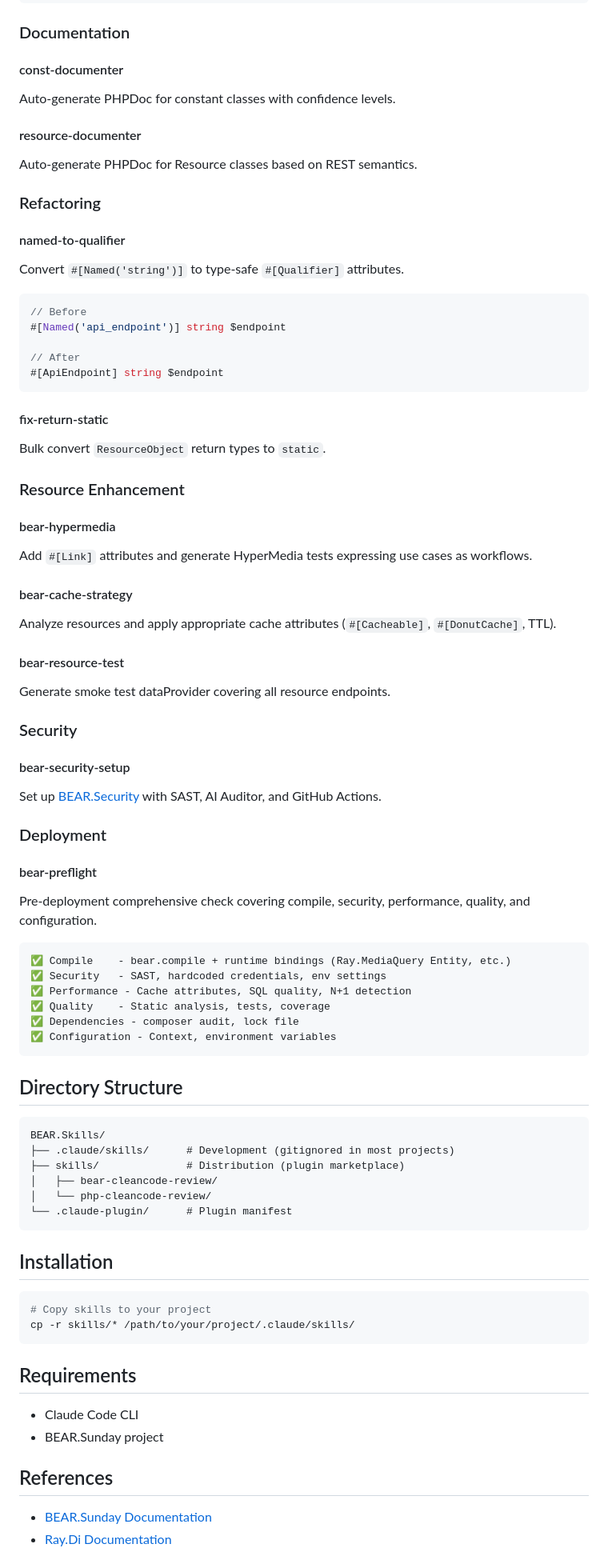
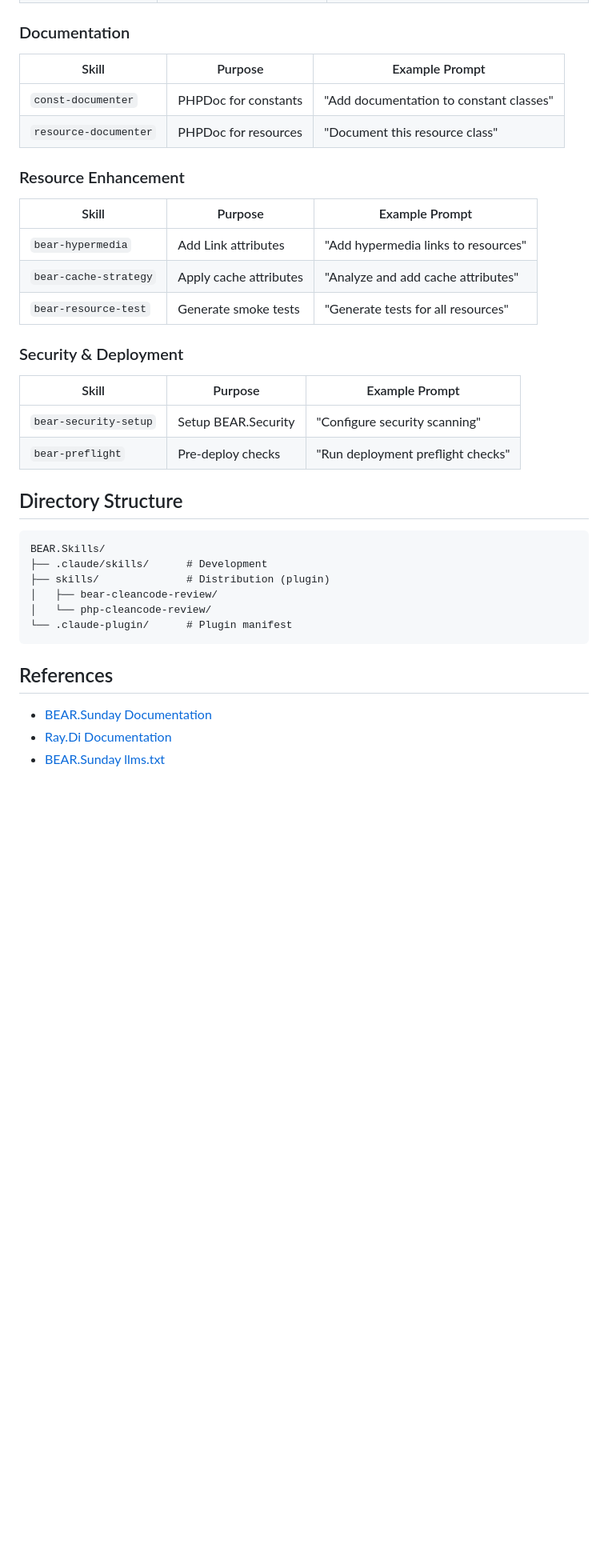
Before and after one commit to bearsunday/BEAR.Skills, a Markdown page: README.md, the part around one of its changes. Shown at 80% size. Drawn GitHub-style; blank space fills up the shorter version.

````diff
--- a/README.md
+++ b/README.md
@@ -56,92 +69,40 @@ Specification → Migration + Query/Command + SQL + Entity + Resource + JsonSche
 
 ### Documentation
 
-#### const-documenter
-
-Auto-generate PHPDoc for constant classes with confidence levels.
-
-#### resource-documenter
-
-Auto-generate PHPDoc for Resource classes based on REST semantics.
-
-### Refactoring
-
-#### named-to-qualifier
-
-Convert `#[Named('string')]` to type-safe `#[Qualifier]` attributes.
-
-```php
-// Before
-#[Named('api_endpoint')] string $endpoint
-
-// After
-#[ApiEndpoint] string $endpoint
-```
-
-#### fix-return-static
-
-Bulk convert `ResourceObject` return types to `static`.
+| Skill | Purpose | Example Prompt |
+|-------|---------|----------------|
+| `const-documenter` | PHPDoc for constants | "Add documentation to constant classes" |
+| `resource-documenter` | PHPDoc for resources | "Document this resource class" |
 
 ### Resource Enhancement
 
-#### bear-hypermedia
+| Skill | Purpose | Example Prompt |
+|-------|---------|----------------|
+| `bear-hypermedia` | Add Link attributes | "Add hypermedia links to resources" |
+| `bear-cache-strategy` | Apply cache attributes | "Analyze and add cache attributes" |
+| `bear-resource-test` | Generate smoke tests | "Generate tests for all resources" |
 
-Add `#[Link]` attributes and generate HyperMedia tests expressing use cases as workflows.
+### Security & Deployment
 
-#### bear-cache-strategy
-
-Analyze resources and apply appropriate cache attributes (`#[Cacheable]`, `#[DonutCache]`, TTL).
-
-#### bear-resource-test
-
-Generate smoke test dataProvider covering all resource endpoints.
-
-### Security
-
-#### bear-security-setup
-
-Set up [BEAR.Security](https://github.com/bearsunday/BEAR.Security) with SAST, AI Auditor, and GitHub Actions.
-
-### Deployment
-
-#### bear-preflight
-
-Pre-deployment comprehensive check covering compile, security, performance, quality, and configuration.
-
-```text
-✅ Compile    - bear.compile + runtime bindings (Ray.MediaQuery Entity, etc.)
-✅ Security   - SAST, hardcoded credentials, env settings
-✅ Performance - Cache attributes, SQL quality, N+1 detection
-✅ Quality    - Static analysis, tests, coverage
-✅ Dependencies - composer audit, lock file
-✅ Configuration - Context, environment variables
-```
+| Skill | Purpose | Example Prompt |
+|-------|---------|----------------|
+| `bear-security-setup` | Setup BEAR.Security | "Configure security scanning" |
+| `bear-preflight` | Pre-deploy checks | "Run deployment preflight checks" |
 
 ## Directory Structure
 
-```
+```text
 BEAR.Skills/
-├── .claude/skills/      # Development (gitignored in most projects)
-├── skills/              # Distribution (plugin marketplace)
+├── .claude/skills/      # Development
+├── skills/              # Distribution (plugin)
 │   ├── bear-cleancode-review/
 │   └── php-cleancode-review/
 └── .claude-plugin/      # Plugin manifest
 ```
 
-## Installation
-
-```bash
-# Copy skills to your project
-cp -r skills/* /path/to/your/project/.claude/skills/
-```
-
-## Requirements
-
-- Claude Code CLI
-- BEAR.Sunday project
-
 ## References
 
 - [BEAR.Sunday Documentation](https://bearsunday.github.io/)
 - [Ray.Di Documentation](https://ray-di.github.io/)
+- [BEAR.Sunday llms.txt](https://bearsunday.github.io/llms-full.txt)
 
````
Also changed, not shown: other parts of README.md (+57 -44 lines).
